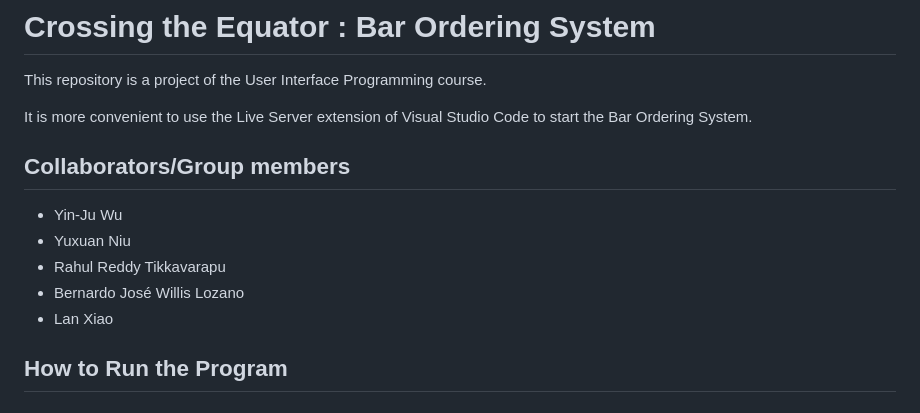
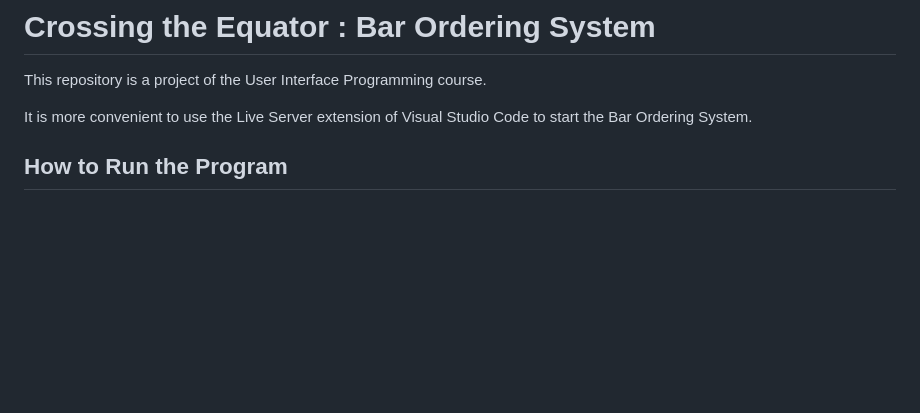
Before and after one commit to innroowu/Bar_Ordering_System, a Markdown page: README.md, the part around the change printed below. Drawn GitHub-style; blank space fills up the shorter version.

```diff
--- a/README.md
+++ b/README.md
@@ -3,12 +3,6 @@ This repository is a project of the User Interface Programming course.
 
 It is more convenient to use the Live Server extension of Visual Studio Code to start the Bar Ordering System.
 
-## Collaborators/Group members
-- Yin-Ju Wu
-- Yuxuan Niu
-- Rahul Reddy Tikkavarapu
-- Bernardo José Willis Lozano
-- Lan Xiao
 
 ## How to Run the Program
 
```
Also changed, not shown: other parts of README.md (+0 -45 lines).
